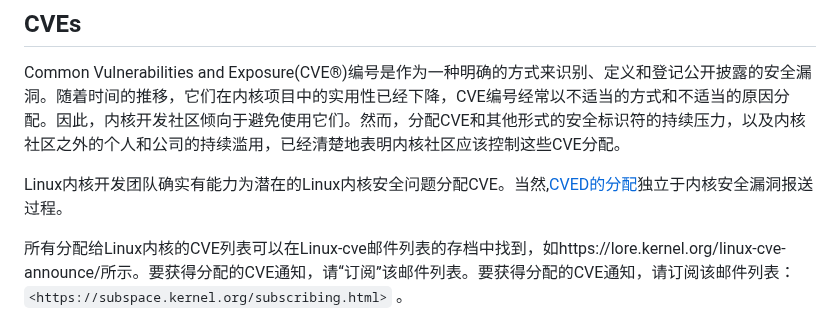
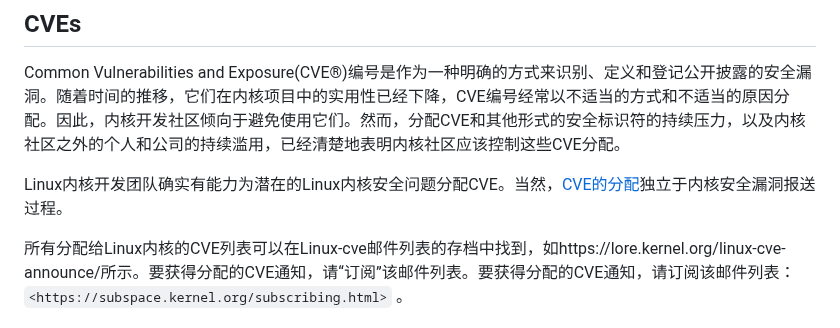
Before and after one commit to hust-open-atom-club/TranslateProject, a Markdown page: sources/kernel/20240220 linux kernel CVE assignment.md, the part around the change. Rendered like a GitHub page.

Commit message:
fix a typo

```diff
--- a/sources/kernel/20240220 linux kernel CVE assignment.md
+++ b/sources/kernel/20240220 linux kernel CVE assignment.md
@@ -17,7 +17,7 @@ link: https://git.kernel.org/pub/scm/linux/kernel/git/torvalds/linux.git/tree/Do
 
 Common Vulnerabilities and Exposure(CVE®)编号是作为一种明确的方式来识别、定义和登记公开披露的安全漏洞。随着时间的推移，它们在内核项目中的实用性已经下降，CVE编号经常以不适当的方式和不适当的原因分配。因此，内核开发社区倾向于避免使用它们。然而，分配CVE和其他形式的安全标识符的持续压力，以及内核社区之外的个人和公司的持续滥用，已经清楚地表明内核社区应该控制这些CVE分配。
 
-Linux内核开发团队确实有能力为潜在的Linux内核安全问题分配CVE。当然,[CVED的分配](https://git.kernel.org/pub/scm/linux/kernel/git/torvalds/linux.git/tree/Documentation/process/security-bugs.rst)独立于内核安全漏洞报送过程。
+Linux内核开发团队确实有能力为潜在的Linux内核安全问题分配CVE。当然，[CVE的分配](https://git.kernel.org/pub/scm/linux/kernel/git/torvalds/linux.git/tree/Documentation/process/security-bugs.rst)独立于内核安全漏洞报送过程。
 
 所有分配给Linux内核的CVE列表可以在Linux-cve邮件列表的存档中找到，如https://lore.kernel.org/linux-cve-announce/所示。要获得分配的CVE通知，请“订阅”该邮件列表。要获得分配的CVE通知，请订阅该邮件列表：`<https://subspace.kernel.org/subscribing.html>` 。
 
```
